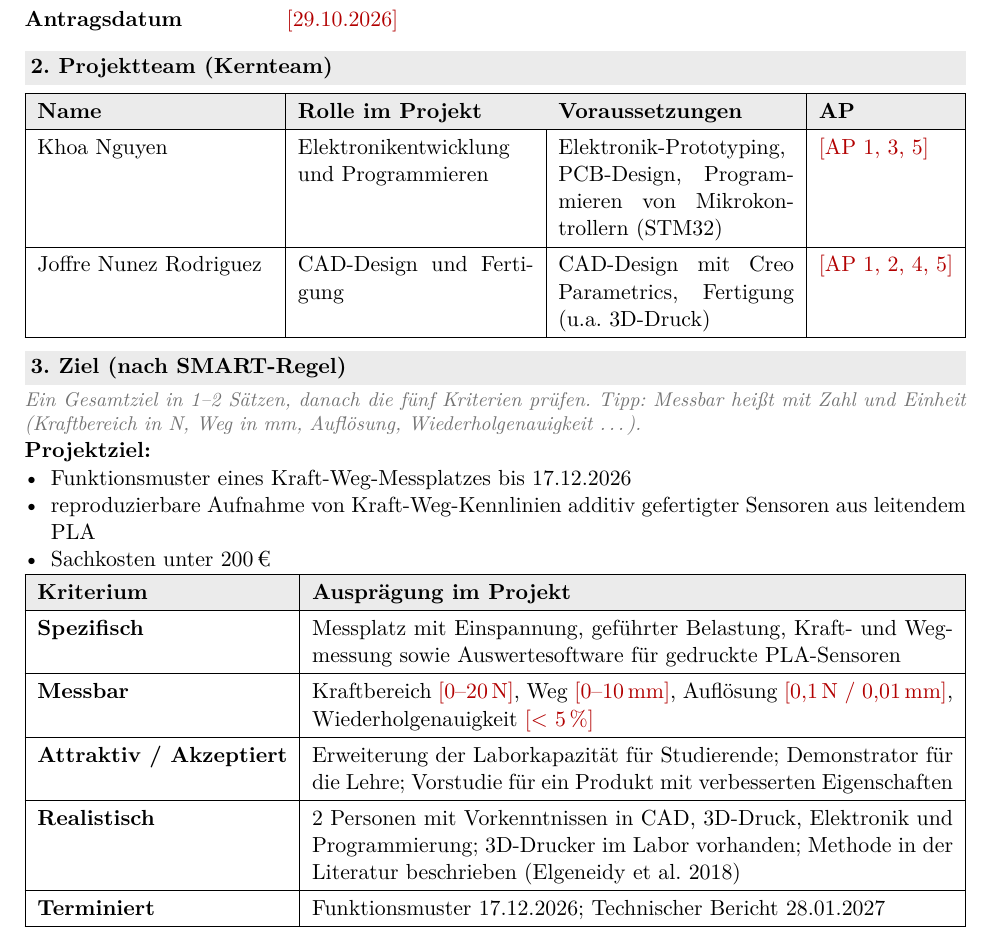
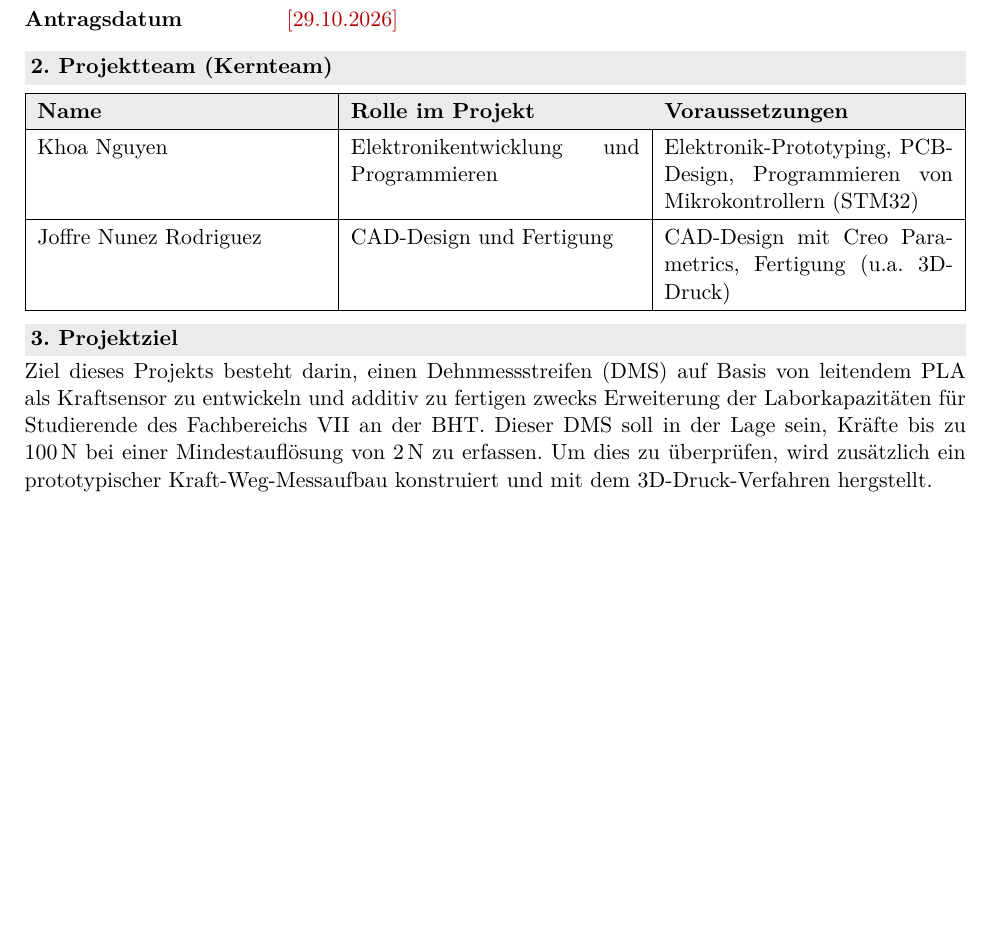
Before and after one commit to nguyentrongkhoa/Conductive-PLA-Sensor-Testbench, a LaTeX document (miscellaneous/Projektantrag.tex): part of page 1 of 5 before the commit and part of page 1 of 4 after it, cut so that both start at the same text, the shorter picture padded with empty space. Compiled offline with pdfLaTeX.

Commit message:
Stable commit

```diff
--- a/miscellaneous/Projektantrag.tex
+++ b/miscellaneous/Projektantrag.tex
@@ -27,6 +27,7 @@
 \usepackage{enumitem}
 \usepackage{lastpage}
 \usepackage{needspace}
+\usepackage{siunitx}
 
 % ---------------------------------------------------------------------
 \newif\ifhinweise
@@ -82,31 +83,19 @@ Antragsdatum     & \feld{29.10.2026} \\
 \formfeld{Projektteam (Kernteam)}
 \begin{tabularx}{\linewidth}{|X|X|X|l|}
 \hline
-\rowcolor{bhtgrau}\textbf{Name} & \textbf{Rolle im Projekt} & \textbf{Voraussetzungen} & \textbf{AP} \\ \hline
-Khoa Nguyen            & Elektronikentwicklung und Programmieren & Elektronik-Prototyping, PCB-Design, Programmieren von Mikrokontrollern (STM32) & \feld{AP 1, 3, 5} \\ \hline
-Joffre Nunez Rodriguez & CAD-Design und Fertigung & CAD-Design mit Creo Parametrics, Fertigung (u.a. 3D-Druck) & \feld{AP 1, 2, 4, 5} \\ \hline
+\rowcolor{bhtgrau}\textbf{Name} & \textbf{Rolle im Projekt} & \textbf{Voraussetzungen} \\ \hline
+Khoa Nguyen            & Elektronikentwicklung und Programmieren & Elektronik-Prototyping, PCB-Design, Programmieren von Mikrokontrollern (STM32) \\ \hline
+Joffre Nunez Rodriguez & CAD-Design und Fertigung & CAD-Design mit Creo Parametrics, Fertigung (u.a. 3D-Druck) \\ \hline
 \end{tabularx}
 
 % ---------------------------------------------------------------------
-\formfeld{Ziel (nach SMART-Regel)}
-\hinweis{Ein Gesamtziel in 1--2 Sätzen, danach die fünf Kriterien prüfen. Tipp: Messbar heißt mit Zahl und Einheit (Kraftbereich in N, Weg in mm, Auflösung, Wiederholgenauigkeit \dots).}
-\textbf{Projektziel:}
-\begin{itemize}
-  \item Funktionsmuster eines Kraft-Weg-Messplatzes bis 17.12.2026
-  \item reproduzierbare Aufnahme von Kraft-Weg-Kennlinien additiv gefertigter Sensoren aus leitendem PLA
-  \item Sachkosten unter 200\,€
-\end{itemize}
+\formfeld{Projektziel}
+Ziel dieses Projekts besteht darin, einen Dehnmessstreifen (DMS) auf Basis von leitendem PLA als Kraftsensor zu entwickeln und additiv zu fertigen zwecks Erweiterung
+der Laborkapazitäten für Studierende des Fachbereichs VII an der BHT.
+Dieser DMS soll in der Lage sein, Kräfte bis zu \qty{100}{\newton} bei einer Mindestauflösung von \qty{2}{\newton} zu erfassen.
+Um dies zu überprüfen, wird zusätzlich ein prototypischer Kraft-Weg-Messaufbau konstruiert und mit dem 3D-Druck-Verfahren hergstellt.
 
 \smallskip
-\begin{tabularx}{\linewidth}{|>{\bfseries}l|X|}
-\hline
-\rowcolor{bhtgrau}\textbf{Kriterium} & \textbf{Ausprägung im Projekt} \\ \hline
-Spezifisch   & Messplatz mit Einspannung, geführter Belastung, Kraft- und Wegmessung sowie Auswertesoftware für gedruckte PLA-Sensoren \\ \hline
-Messbar      & Kraftbereich \feld{0--20\,N}, Weg \feld{0--10\,mm}, Auflösung \feld{0,1\,N / 0,01\,mm}, Wiederholgenauigkeit \feld{< 5\,\%} \\ \hline
-Attraktiv / Akzeptiert & Erweiterung der Laborkapazität für Studierende; Demonstrator für die Lehre; Vorstudie für ein Produkt mit verbesserten Eigenschaften \\ \hline
-Realistisch  & 2 Personen mit Vorkenntnissen in CAD, 3D-Druck, Elektronik und Programmierung; 3D-Drucker im Labor vorhanden; Methode in der Literatur beschrieben (Elgeneidy et al.\ 2018) \\ \hline
-Terminiert   & Funktionsmuster 17.12.2026; Technischer Bericht 28.01.2027 \\ \hline
-\end{tabularx}
 
 % ---------------------------------------------------------------------
 \formfeld{Aufgabenstellung}
```
